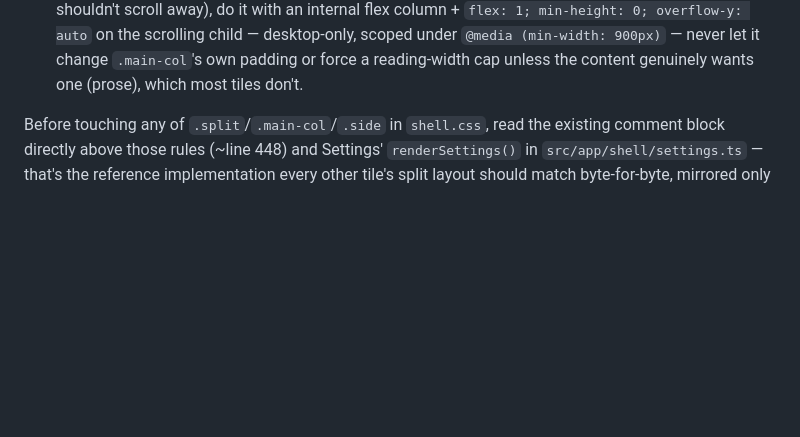
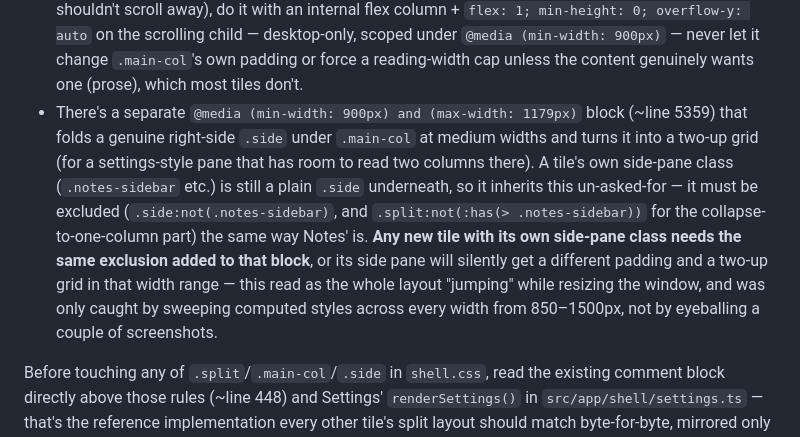
Before and after one commit to MikeyTadd/oneda.sh, a Markdown page: CLAUDE.md, the part around the change. Rendered like a GitHub page; blank space fills up the shorter version.

Commit message:
Document the 900-1179px fold-under gotcha for future left-side-pane tiles

```diff
--- a/CLAUDE.md
+++ b/CLAUDE.md
@@ -58,6 +58,19 @@ width, same hairline. The only things that ever change between tiles:
   scrolling child — desktop-only, scoped under `@media (min-width: 900px)` —
   never let it change `.main-col`'s own padding or force a reading-width cap
   unless the content genuinely wants one (prose), which most tiles don't.
+- There's a separate `@media (min-width: 900px) and (max-width: 1179px)`
+  block (~line 5359) that folds a genuine right-side `.side` under `.main-col`
+  at medium widths and turns it into a two-up grid (for a settings-style pane
+  that has room to read two columns there). A tile's own side-pane class
+  (`.notes-sidebar` etc.) is still a plain `.side` underneath, so it inherits
+  this un-asked-for — it must be excluded (`.side:not(.notes-sidebar)`, and
+  `.split:not(:has(> .notes-sidebar))` for the collapse-to-one-column part)
+  the same way Notes' is. **Any new tile with its own side-pane class needs
+  the same exclusion added to that block**, or its side pane will silently
+  get a different padding and a two-up grid in that width range — this read
+  as the whole layout "jumping" while resizing the window, and was only
+  caught by sweeping computed styles across every width from 850–1500px,
+  not by eyeballing a couple of screenshots.
 
 Before touching any of `.split`/`.main-col`/`.side` in `shell.css`, read the
 existing comment block directly above those rules (~line 448) and Settings'
```
